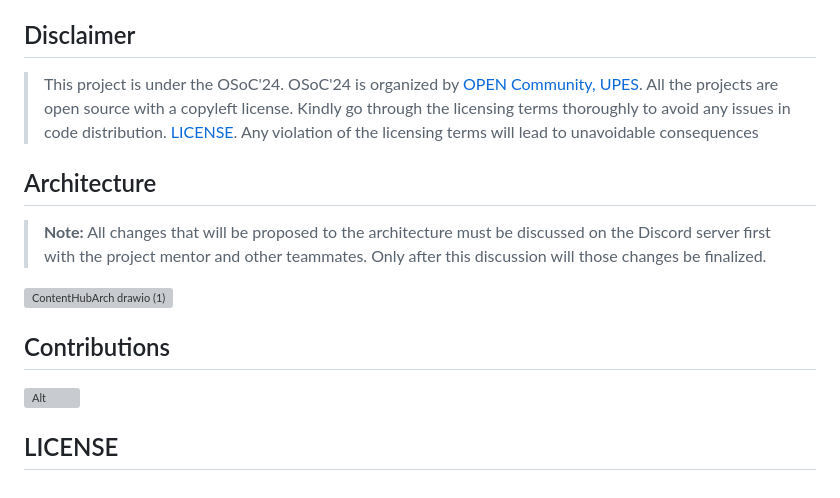
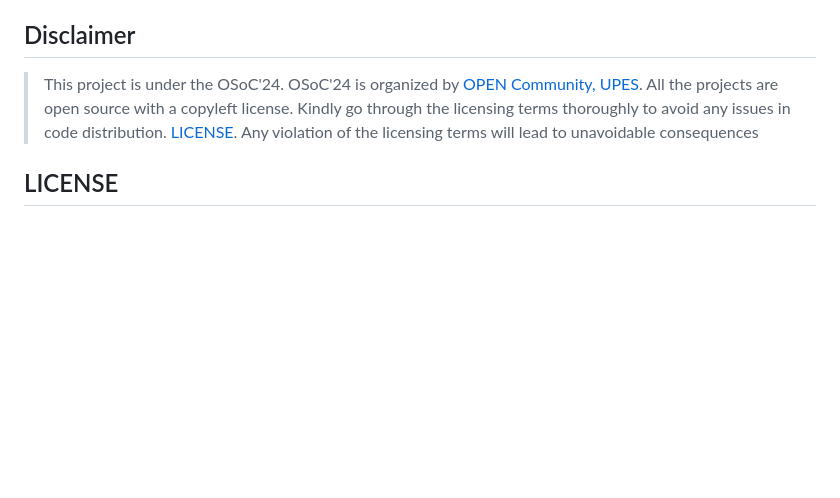
Before and after one commit to upes-open/OSoC-24-Sprint-Week, a Markdown page: README.md, the part around the change. Rendered like a GitHub page; blank space fills up the shorter version; grey boxes are pictures that could not be loaded.

```diff
--- a/README.md
+++ b/README.md
@@ -68,13 +68,4 @@
 > This project is under the OSoC'24. OSoC'24 is organized by [OPEN Community, UPES](https://upes-open.org).
 All the projects are open source with a copyleft license. Kindly go through the licensing terms thoroughly to avoid any issues in code distribution. [LICENSE](). Any violation of the licensing terms will lead to unavoidable consequences
 
-## Architecture
-> **Note:** All changes that will be proposed to the architecture must be discussed on the Discord server first with the project mentor and other teammates. Only after this discussion will those changes be finalized.
-
-![ContentHubArch drawio (1)](https://github.com/upes-open/OSoc-24-The-Content-Forge/assets/123000337/6369d9d0-00d3-4180-bac9-4aa663cf48ac)
-
-## Contributions
-
-![Alt](https://repobeats.axiom.co/api/embed/84020e17fc073bfa62653888b2dd026d9a5c402d.svg "Repobeats analytics image")
-
 ## LICENSE
```
